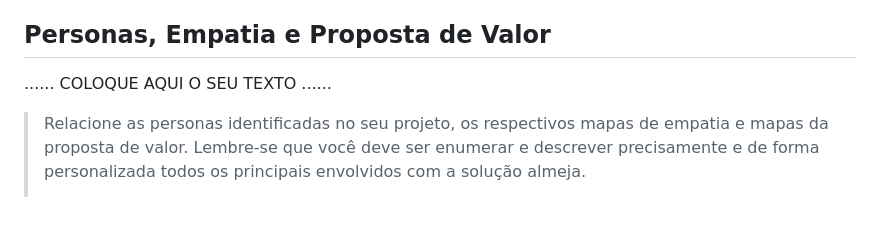
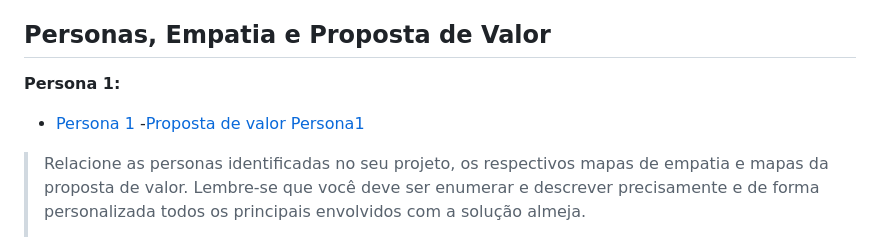
Before and after one commit to ICEI-PUC-Minas-PMGCC-TI/ti-1-pmg-cc-m-20231-gestao-e-planejamento-de-empresas, a Markdown page: docs/relatorio/Relatorio Tecnico - TEMPLATE.md, the part around the change. GitHub-like rendering; blank space fills up the shorter version.

Commit message:
addPersona1

```diff
--- a/docs/relatorio/Relatorio Tecnico - TEMPLATE.md
+++ b/docs/relatorio/Relatorio Tecnico - TEMPLATE.md
@@ -132,8 +132,10 @@
 
 ## Personas, Empatia e Proposta de Valor
 
-......  COLOQUE AQUI O SEU TEXTO ......
+**Persona 1:**
 
+- [Persona 1](images/personaLuiza.png)
+-[Proposta de valor Persona1](images/propostaDeValorLuiza.png)
 
 > Relacione as personas identificadas no seu projeto, os respectivos mapas de empatia e
 > mapas da proposta de valor. Lembre-se que você deve ser enumerar e descrever precisamente
```
